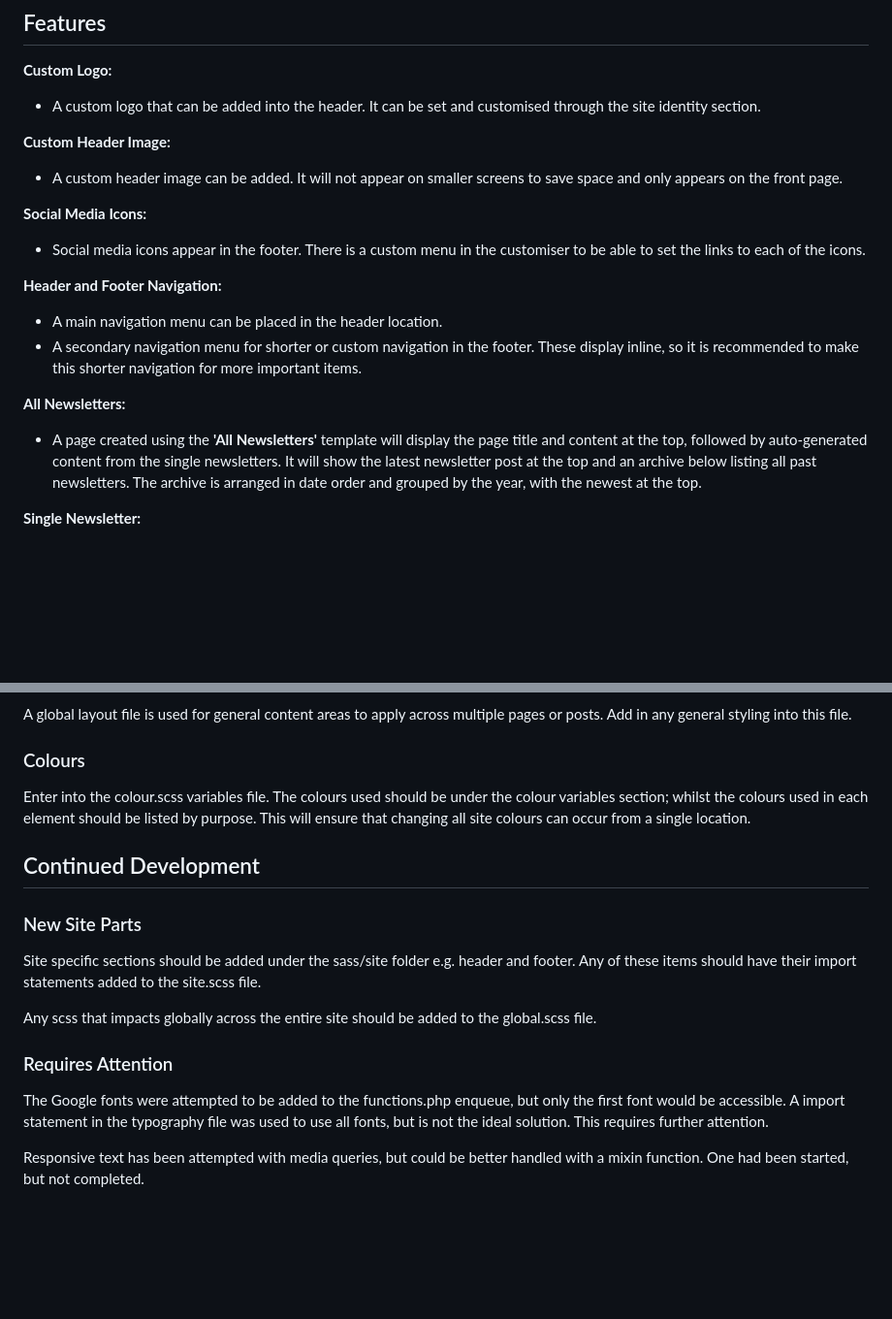
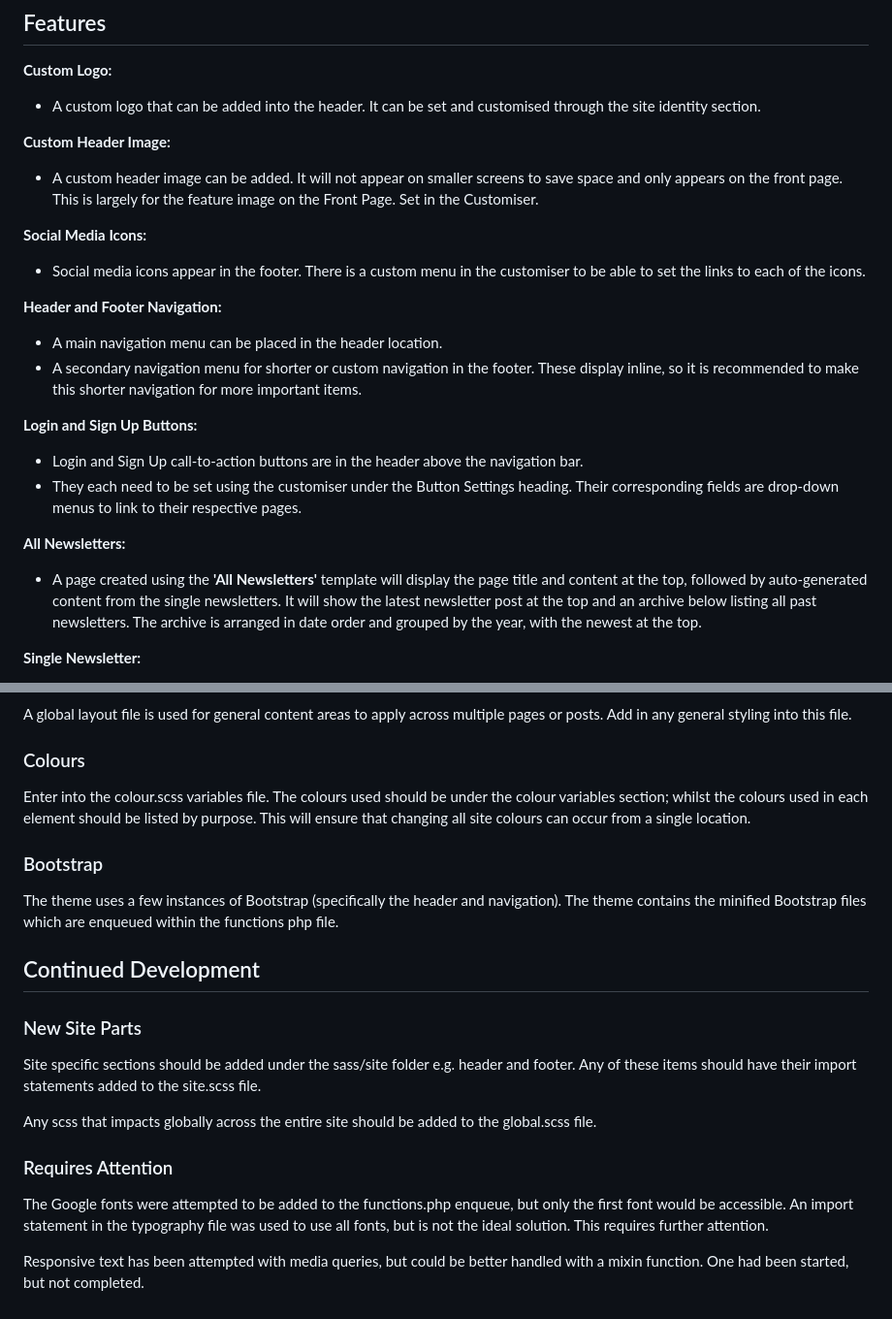
Before and after one commit to cp3402-students/cp3402-2023-a2-team04, a Markdown page: theme.md, 2 parts joined by grey strips. Shown at 97% size. Rendered like a GitHub page; blank space fills up the shorter version.

Commit message:
Updated theme markdown with additional feature

```diff
--- a/theme.md
+++ b/theme.md
@@ -12,7 +12,7 @@ of the theme, what requires editing, design decisions, colours and other aspects
 **Custom Header Image:**
 
 * A custom header image can be added. It will not appear on smaller screens to save space and only appears on the
-  front page.
+  front page. This is largely for the feature image on the Front Page. Set in the Customiser.
 
 **Social Media Icons:**
 
@@ -25,11 +25,14 @@ of the theme, what requires editing, design decisions, colours and other aspects
 * A secondary navigation menu for shorter or custom navigation in the footer. These display inline, so it is recommended
   to make this shorter navigation for more important items.
 
+**Login and Sign Up Buttons:**
+* Login and Sign Up call-to-action buttons are in the header above the navigation bar.
+* They each need to be set using the customiser under the Button Settings heading. Their corresponding fields are drop-down menus to link to their respective pages.
+
 **All Newsletters:**
 
 * A page created using the **'All Newsletters'** template will display the page title and content at the top, followed
-  by
-  auto-generated content from the single newsletters. It will show the latest newsletter post at the top and an archive
+  by auto-generated content from the single newsletters. It will show the latest newsletter post at the top and an archive
   below listing all past newsletters. The archive is arranged in date order and grouped by the year, with the newest at
   the top.
 
@@ -100,6 +103,11 @@ Enter into the colour.scss variables file. The colours used should be under the
 colours used in each element should be listed by purpose. This will ensure that changing all site colours can occur from
 a single location.
 
+### Bootstrap
+
+The theme uses a few instances of Bootstrap (specifically the header and navigation). The theme contains the minified Bootstrap
+files which are enqueued within the functions php file.
+
 ## Continued Development
 
 ### New Site Parts
@@ -111,7 +119,7 @@ Any scss that impacts globally across the entire site should be added to the glo
 
 ### Requires Attention
 
-The Google fonts were attempted to be added to the functions.php enqueue, but only the first font would be accessible. A
+The Google fonts were attempted to be added to the functions.php enqueue, but only the first font would be accessible. An
 import statement in the typography file was used to use all fonts, but is not the ideal solution. This requires further
 attention.
 
```
